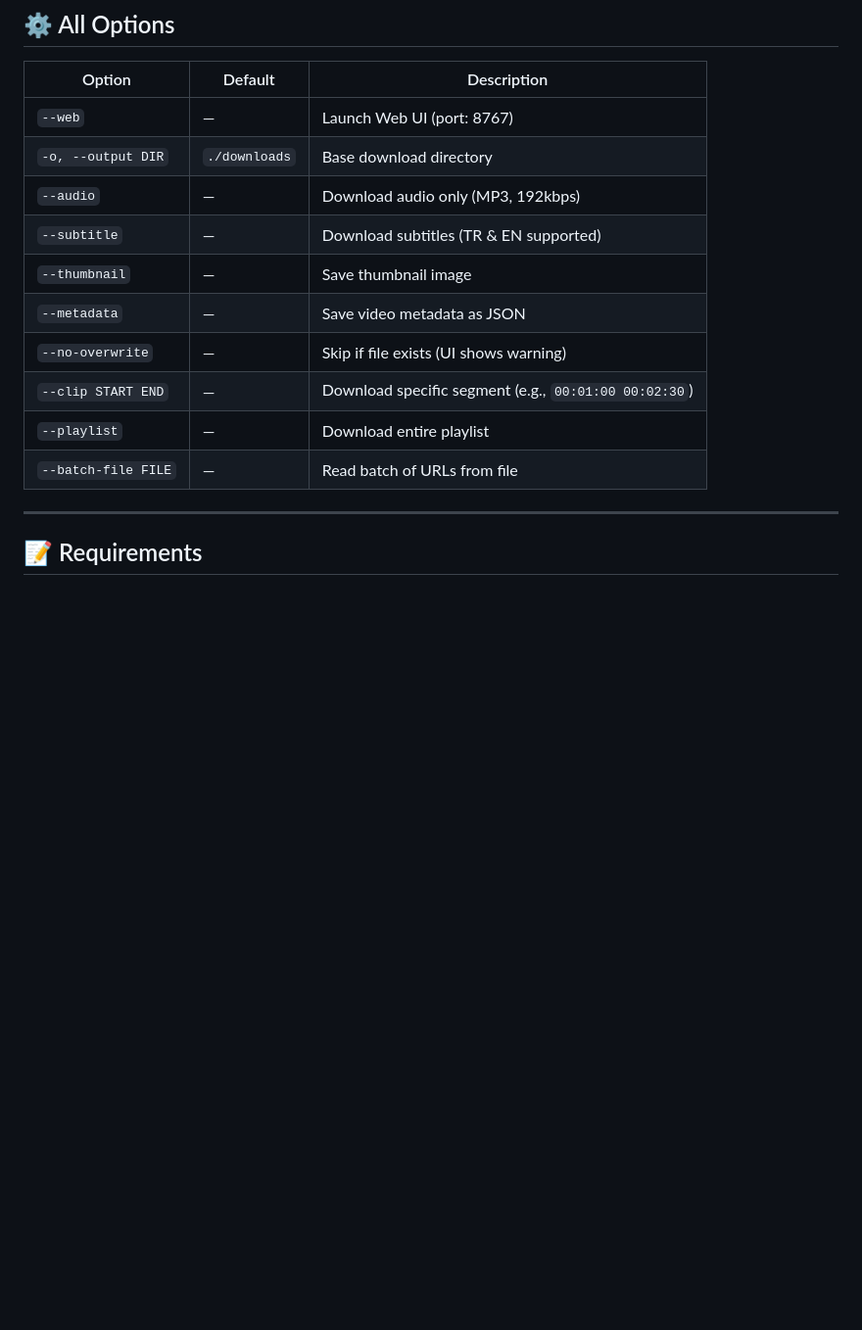
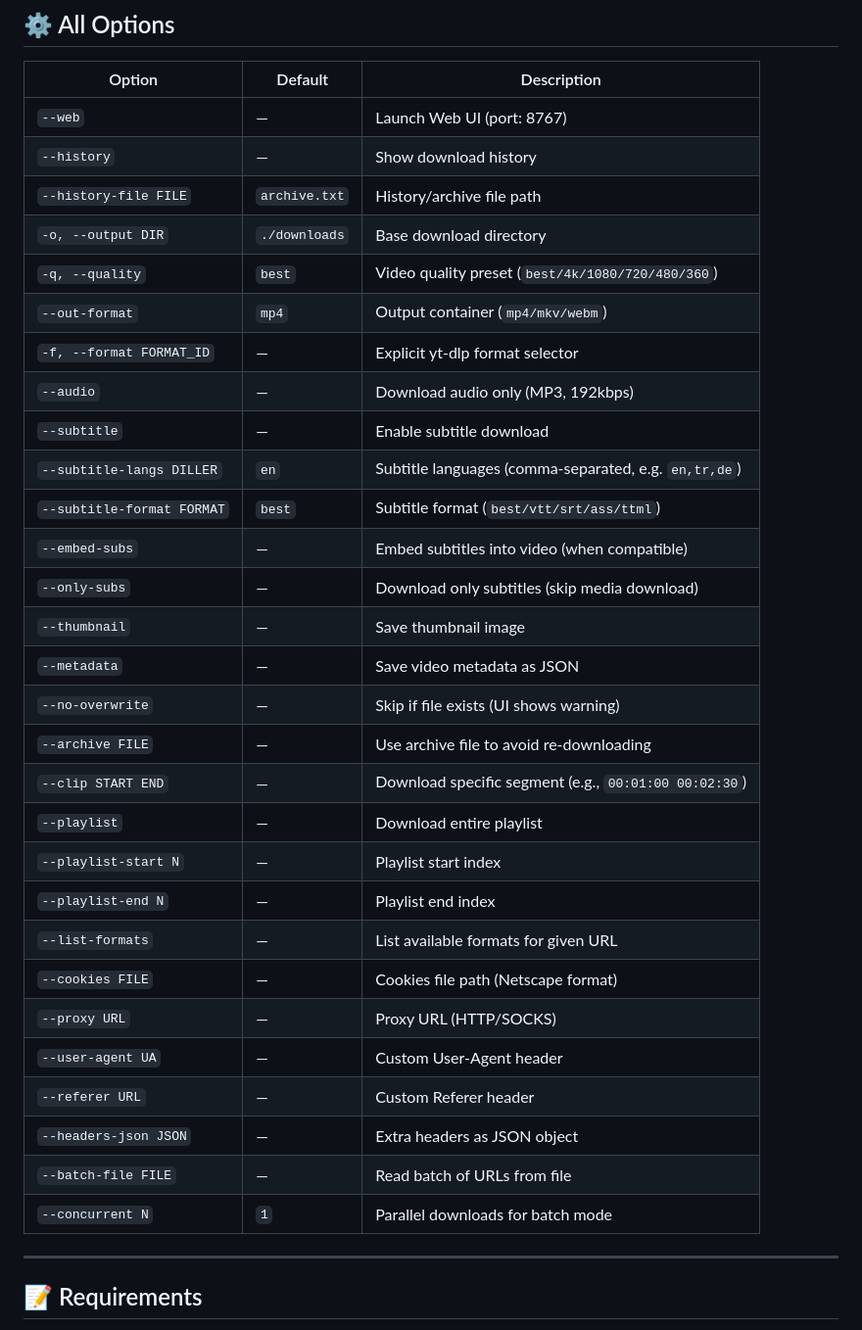
Before and after one commit to ahmetaykk/vidpro, a Markdown page: README.md, the part around one of its changes. Shown at 98% size. Rendered like a GitHub page; blank space fills up the shorter version.

```diff
--- a/README.md
+++ b/README.md
@@ -75,15 +111,34 @@ python yt_downloader.py <URL> [options]
 | Option | Default | Description |
 |--------|---------|-------------|
 | `--web` | — | Launch Web UI (port: 8767) |
+| `--history` | — | Show download history |
+| `--history-file FILE` | `archive.txt` | History/archive file path |
 | `-o, --output DIR` | `./downloads` | Base download directory |
+| `-q, --quality` | `best` | Video quality preset (`best/4k/1080/720/480/360`) |
+| `--out-format` | `mp4` | Output container (`mp4/mkv/webm`) |
+| `-f, --format FORMAT_ID` | — | Explicit yt-dlp format selector |
 | `--audio` | — | Download audio only (MP3, 192kbps) |
-| `--subtitle` | — | Download subtitles (TR & EN supported) |
+| `--subtitle` | — | Enable subtitle download |
+| `--subtitle-langs DILLER` | `en` | Subtitle languages (comma-separated, e.g. `en,tr,de`) |
+| `--subtitle-format FORMAT` | `best` | Subtitle format (`best/vtt/srt/ass/ttml`) |
+| `--embed-subs` | — | Embed subtitles into video (when compatible) |
+| `--only-subs` | — | Download only subtitles (skip media download) |
 | `--thumbnail` | — | Save thumbnail image |
 | `--metadata` | — | Save video metadata as JSON |
 | `--no-overwrite` | — | Skip if file exists (UI shows warning) |
+| `--archive FILE` | — | Use archive file to avoid re-downloading |
 | `--clip START END` | — | Download specific segment (e.g., `00:01:00 00:02:30`) |
 | `--playlist` | — | Download entire playlist |
+| `--playlist-start N` | — | Playlist start index |
+| `--playlist-end N` | — | Playlist end index |
+| `--list-formats` | — | List available formats for given URL |
+| `--cookies FILE` | — | Cookies file path (Netscape format) |
+| `--proxy URL` | — | Proxy URL (HTTP/SOCKS) |
+| `--user-agent UA` | — | Custom User-Agent header |
+| `--referer URL` | — | Custom Referer header |
+| `--headers-json JSON` | — | Extra headers as JSON object |
 | `--batch-file FILE` | — | Read batch of URLs from file |
+| `--concurrent N` | `1` | Parallel downloads for batch mode |
 
 ---
 
```
Also changed, not shown: other parts of README.md (+45 -7 lines), screenshot.png, 15 other files.
